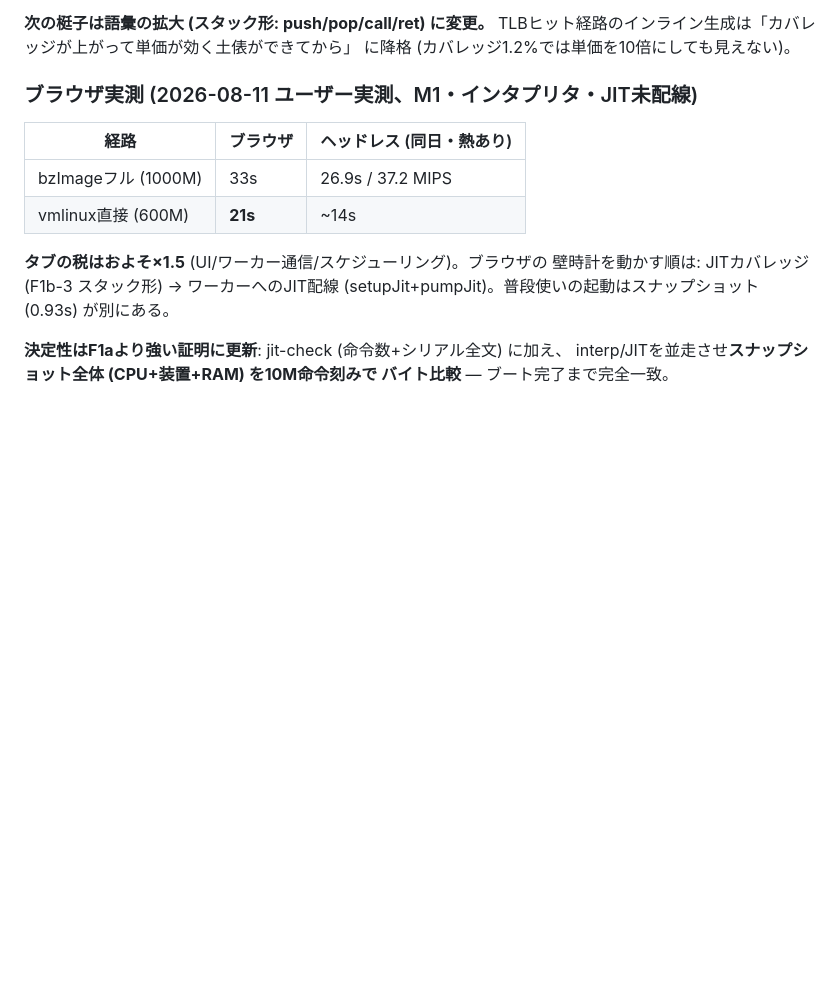
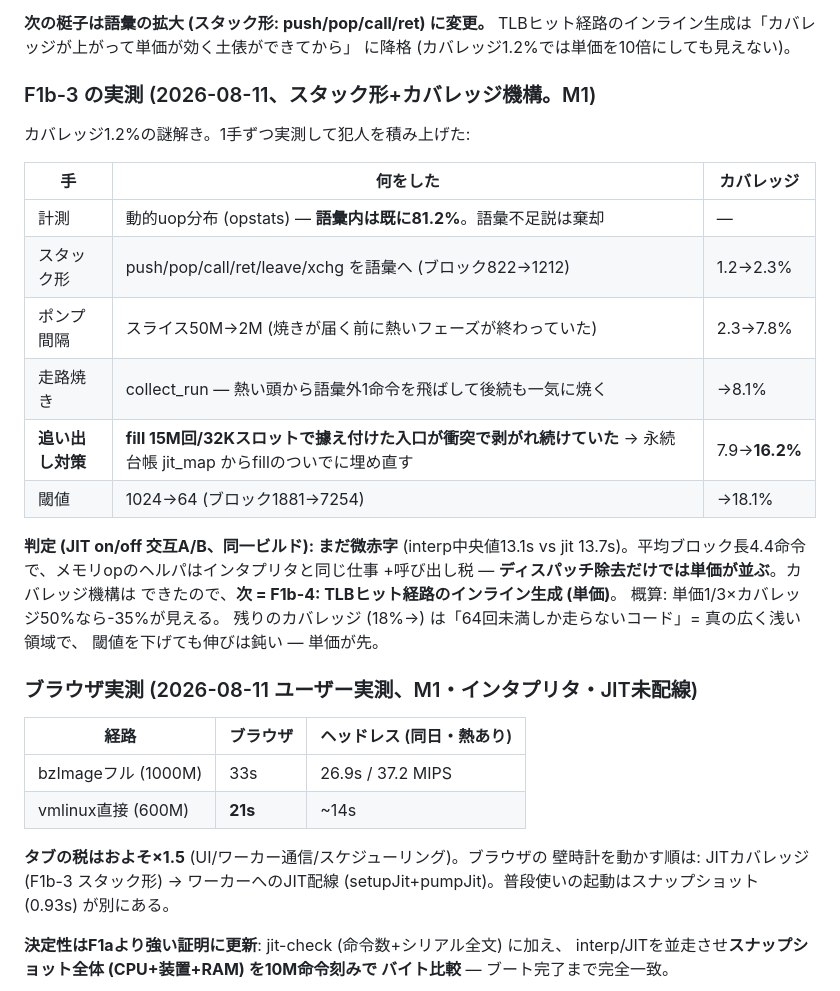
Before and after one commit to yoshiharu-ishii/rustx86, a Markdown page: docs/perf.md, the part around the change. Rendered like a GitHub page; blank space fills up the shorter version.

Commit message:
docs: F1b-3の実測 (カバレッジ1.2→18.1%の謎解きと微赤字判定) をperf.mdへ

```diff
--- a/docs/perf.md
+++ b/docs/perf.md
@@ -136,6 +136,27 @@ flowchart LR
 **次の梃子は語彙の拡大 (スタック形: push/pop/call/ret) に変更。**
 TLBヒット経路のインライン生成は「カバレッジが上がって単価が効く土俵ができてから」
 に降格 (カバレッジ1.2%では単価を10倍にしても見えない)。
+
+### F1b-3 の実測 (2026-08-11、スタック形+カバレッジ機構。M1)
+
+カバレッジ1.2%の謎解き。1手ずつ実測して犯人を積み上げた:
+
+| 手 | 何をした | カバレッジ |
+|---|---|---|
+| 計測 | 動的uop分布 (opstats) — **語彙内は既に81.2%**。語彙不足説は棄却 | — |
+| スタック形 | push/pop/call/ret/leave/xchg を語彙へ (ブロック822→1212) | 1.2→2.3% |
+| ポンプ間隔 | スライス50M→2M (焼きが届く前に熱いフェーズが終わっていた) | 2.3→7.8% |
+| 走路焼き | collect_run — 熱い頭から語彙外1命令を飛ばして後続も一気に焼く | →8.1% |
+| **追い出し対策** | **fill 15M回/32Kスロットで據え付けた入口が衝突で剥がれ続けていた** → 永続台帳 jit_map からfillのついでに埋め直す | 7.9→**16.2%** |
+| 閾値 | 1024→64 (ブロック1881→7254) | →18.1% |
+
+**判定 (JIT on/off 交互A/B、同一ビルド): まだ微赤字** (interp中央値13.1s vs
+jit 13.7s)。平均ブロック長4.4命令で、メモリopのヘルパはインタプリタと同じ仕事
++呼び出し税 — **ディスパッチ除去だけでは単価が並ぶ**。カバレッジ機構は
+できたので、**次 = F1b-4: TLBヒット経路のインライン生成 (単価)**。
+概算: 単価1/3×カバレッジ50%なら-35%が見える。
+残りのカバレッジ (18%→) は「64回未満しか走らないコード」= 真の広く浅い領域で、
+閾値を下げても伸びは鈍い — 単価が先。
 
 ### ブラウザ実測 (2026-08-11 ユーザー実測、M1・インタプリタ・JIT未配線)
 
```
